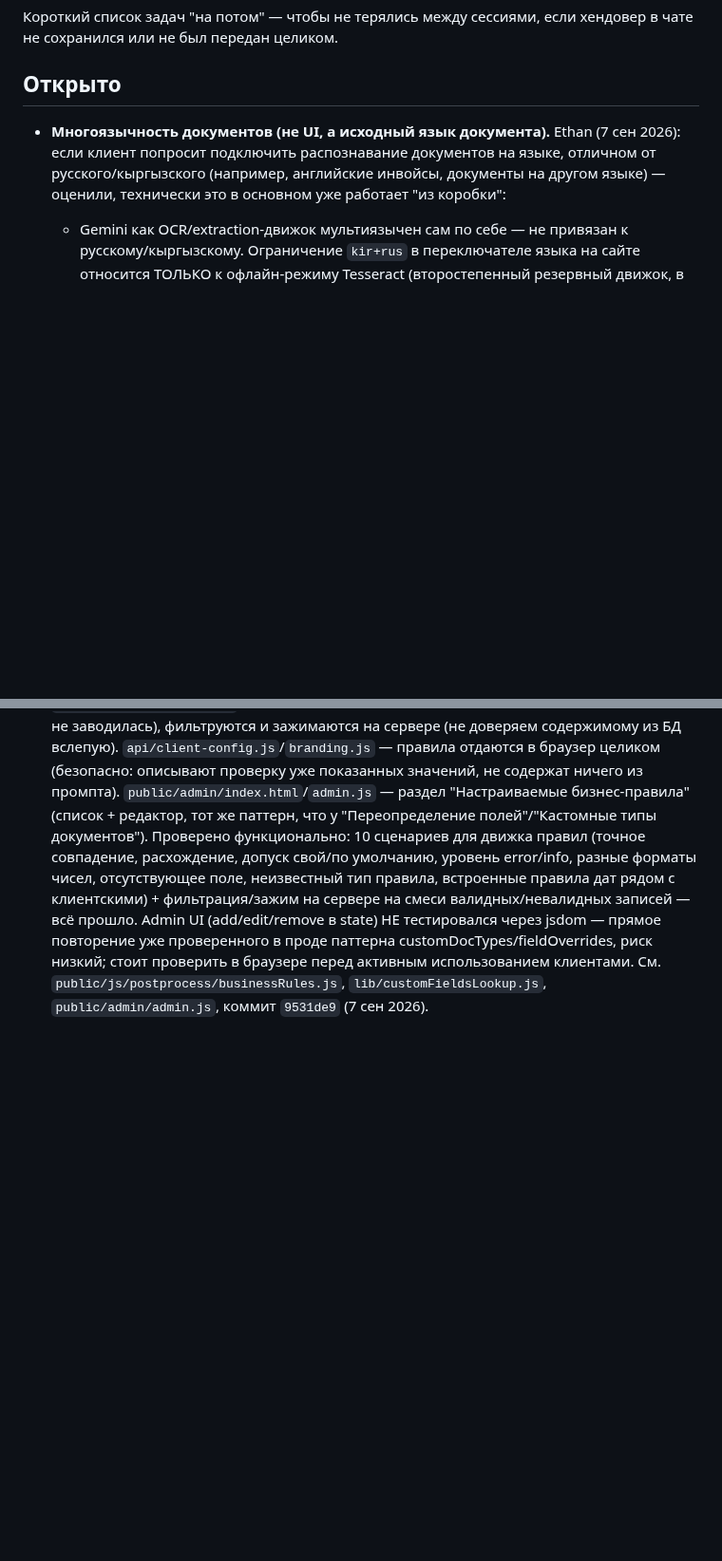
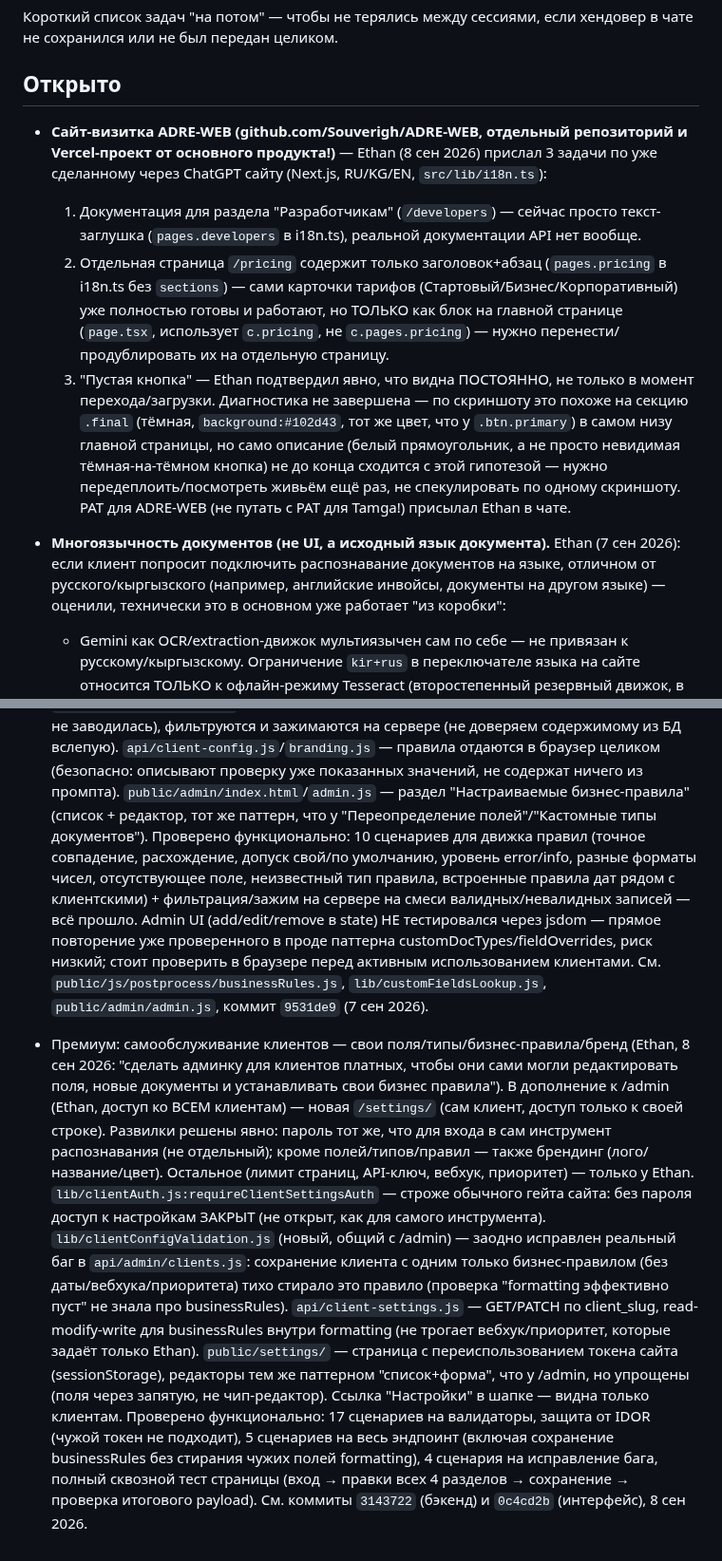
Before and after one commit to Souverigh/Tamga, a Markdown page: TECH_DEBT.md, 2 parts joined by grey strips. Shown at 95% size. GitHub-like rendering; blank space fills up the shorter version.

Commit message:
docs: самообслуживание клиентов в "Сделано", ADRE-WEB задачи в "Открыто"
Перенёс пункт "самообслуживание клиентов" (поля/типы/бизнес-правила/бренд)
в "Сделано" со ссылкой на коммиты 3143722/0c4cd2b.

Заодно зафиксировал 3 задачи Ethan по сайту-визитке ADRE-WEB (отдельный
репозиторий/Vercel-проект от основного продукта Tamga!) — документация
для разработчиков, перенос карточек тарифов на отдельную страницу
/pricing, диагностика "пустой кнопки" (подтверждена как постоянная, не
только в момент загрузки — гипотеза про секцию .final не проверена
живьём до конца).

Co-Authored-By: Claude Sonnet 5 <noreply@anthropic.com>
Claude-Session: https://claude.ai/code/session_01LevcbMEw23xc4S8S2krwJd

```diff
--- a/TECH_DEBT.md
+++ b/TECH_DEBT.md
@@ -4,6 +4,28 @@
 если хендовер в чате не сохранился или не был передан целиком.
 
 ## Открыто
+
+- **Сайт-визитка ADRE-WEB (github.com/Souverigh/ADRE-WEB, отдельный
+  репозиторий и Vercel-проект от основного продукта!)** — Ethan (8 сен 2026)
+  прислал 3 задачи по уже сделанному через ChatGPT сайту (Next.js, RU/KG/EN,
+  `src/lib/i18n.ts`):
+  1. Документация для раздела "Разработчикам" (`/developers`) — сейчас просто
+     текст-заглушка (`pages.developers` в i18n.ts), реальной документации
+     API нет вообще.
+  2. Отдельная страница `/pricing` содержит только заголовок+абзац
+     (`pages.pricing` в i18n.ts без `sections`) — сами карточки тарифов
+     (Стартовый/Бизнес/Корпоративный) уже полностью готовы и работают, но
+     ТОЛЬКО как блок на главной странице (`page.tsx`, использует `c.pricing`,
+     не `c.pages.pricing`) — нужно перенести/продублировать их на отдельную
+     страницу.
+  3. "Пустая кнопка" — Ethan подтвердил явно, что видна ПОСТОЯННО, не только
+     в момент перехода/загрузки. Диагностика не завершена — по скриншоту это
+     похоже на секцию `.final` (тёмная, `background:#102d43`, тот же цвет,
+     что у `.btn.primary`) в самом низу главной страницы, но само описание
+     (белый прямоугольник, а не просто невидимая тёмная-на-тёмном кнопка) не
+     до конца сходится с этой гипотезой — нужно передеплоить/посмотреть живьём
+     ещё раз, не спекулировать по одному скриншоту.
+  PAT для ADRE-WEB (не путать с PAT для Tamga!) присылал Ethan в чате.
 
 - **Многоязычность документов (не UI, а исходный язык документа).**
   Ethan (7 сен 2026): если клиент попросит подключить распознавание
@@ -416,3 +438,30 @@
   в браузере перед активным использованием клиентами. См.
   `public/js/postprocess/businessRules.js`, `lib/customFieldsLookup.js`,
   `public/admin/admin.js`, коммит `9531de9` (7 сен 2026).
+
+- Премиум: самообслуживание клиентов — свои поля/типы/бизнес-правила/бренд
+  (Ethan, 8 сен 2026: "сделать админку для клиентов платных, чтобы они сами
+  могли редактировать поля, новые документы и устанавливать свои бизнес
+  правила"). В дополнение к /admin (Ethan, доступ ко ВСЕМ клиентам) — новая
+  `/settings/` (сам клиент, доступ только к своей строке). Развилки решены
+  явно: пароль тот же, что для входа в сам инструмент распознавания (не
+  отдельный); кроме полей/типов/правил — также брендинг (лого/название/цвет).
+  Остальное (лимит страниц, API-ключ, вебхук, приоритет) — только у Ethan.
+  `lib/clientAuth.js:requireClientSettingsAuth` — строже обычного гейта сайта:
+  без пароля доступ к настройкам ЗАКРЫТ (не открыт, как для самого
+  инструмента). `lib/clientConfigValidation.js` (новый, общий с /admin) —
+  заодно исправлен реальный баг в `api/admin/clients.js`: сохранение клиента
+  с одним только бизнес-правилом (без даты/вебхука/приоритета) тихо стирало
+  это правило (проверка "formatting эффективно пуст" не знала про
+  businessRules). `api/client-settings.js` — GET/PATCH по client_slug,
+  read-modify-write для businessRules внутри formatting (не трогает
+  вебхук/приоритет, которые задаёт только Ethan). `public/settings/` —
+  страница с переиспользованием токена сайта (sessionStorage), редакторы тем
+  же паттерном "список+форма", что у /admin, но упрощены (поля через запятую,
+  не чип-редактор). Ссылка "Настройки" в шапке — видна только клиентам.
+  Проверено функционально: 17 сценариев на валидаторы, защита от IDOR (чужой
+  токен не подходит), 5 сценариев на весь эндпоинт (включая сохранение
+  businessRules без стирания чужих полей formatting), 4 сценария на
+  исправление бага, полный сквозной тест страницы (вход → правки всех 4
+  разделов → сохранение → проверка итогового payload). См. коммиты `3143722`
+  (бэкенд) и `0c4cd2b` (интерфейс), 8 сен 2026.
```
